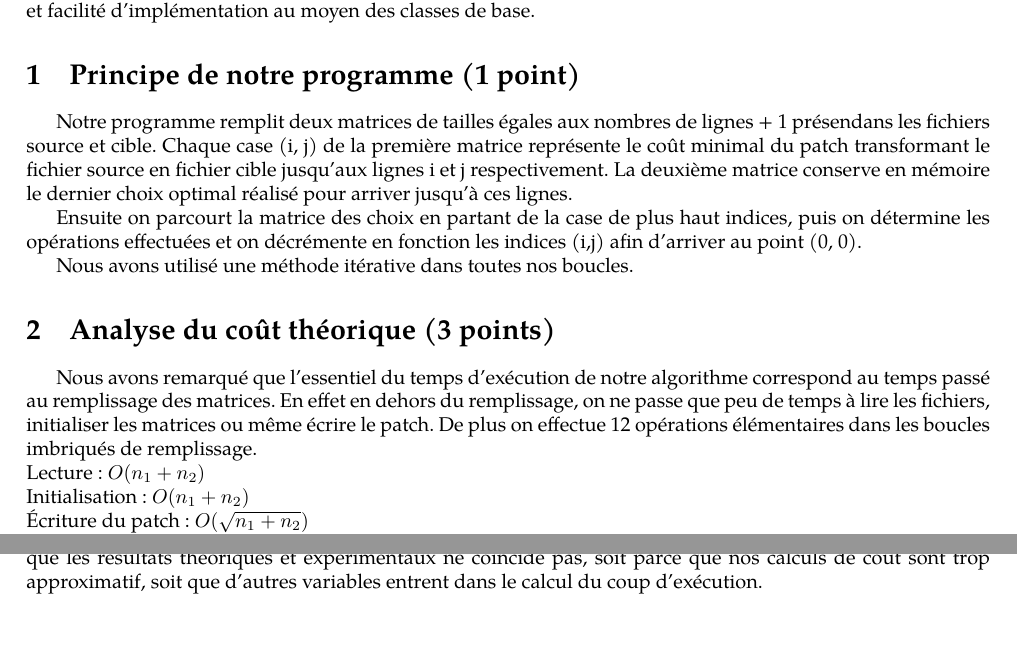
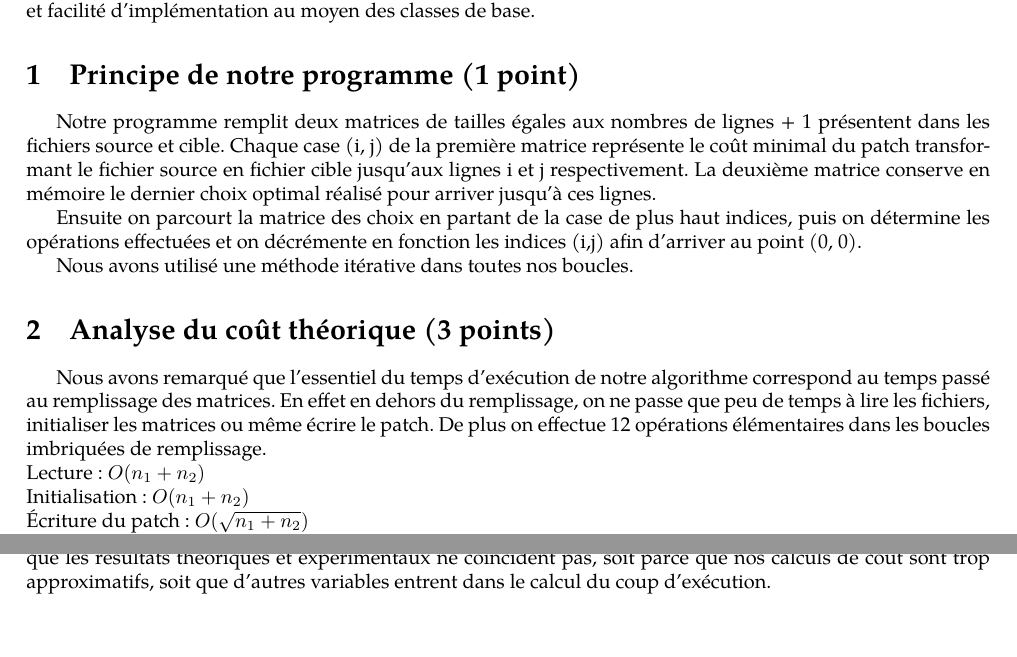
Before and after one commit to pthalamy/AOD-patchgen, a LaTeX document (rapport/rapport.tex): two parts of pages 1 and 3 of 3, joined at a grey line, cut so that both start at the same text. Compiled offline with pdfLaTeX.

Commit message:
Rapport final

```diff
--- a/rapport/rapport.tex
+++ b/rapport/rapport.tex
@@ -32,7 +32,7 @@
 %%%%%%%%%%%%%%%%%%%%%%%%%%%%%%%%%%%%%%%%%%%%%%
 \section{Principe de notre  programme (1 point)}
 
-Notre programme remplit deux matrices de tailles égales aux nombres de lignes + 1 présendans les fichiers source et cible. Chaque case (i, j) de la première matrice représente le coût minimal du patch transformant le fichier source en fichier cible jusqu'aux lignes i et j respectivement. La deuxième matrice conserve en mémoire le dernier choix optimal réalisé pour arriver jusqu'à ces lignes.
+Notre programme remplit deux matrices de tailles égales aux nombres de lignes + 1 présentent dans les fichiers source et cible. Chaque case (i, j) de la première matrice représente le coût minimal du patch transformant le fichier source en fichier cible jusqu'aux lignes i et j respectivement. La deuxième matrice conserve en mémoire le dernier choix optimal réalisé pour arriver jusqu'à ces lignes.
 
 Ensuite on parcourt la matrice des choix en partant de la case de plus haut indices, puis on détermine les opérations effectuées et on décrémente en fonction les indices (i,j) afin d'arriver au point (0, 0).
 
@@ -40,7 +40,7 @@ Nous avons utilisé une méthode itérative dans toutes nos boucles.
 
 %%%%%%%%%%%%%%%%%%%%%%%%%%%%%%%%%%%%%%%%%%%%%%
 \section{Analyse du coût théorique (3 points)}
-Nous avons remarqué que l'essentiel du temps d'exécution de notre algorithme correspond au temps passé au remplissage des matrices. En effet en dehors du remplissage, on ne passe que peu de temps à lire les fichiers, initialiser les matrices ou même écrire le patch. De plus on effectue 12 opérations élémentaires dans les boucles imbriqués de remplissage.\\
+Nous avons remarqué que l'essentiel du temps d'exécution de notre algorithme correspond au temps passé au remplissage des matrices. En effet en dehors du remplissage, on ne passe que peu de temps à lire les fichiers, initialiser les matrices ou même écrire le patch. De plus on effectue 12 opérations élémentaires dans les boucles imbriquées de remplissage.\\
 Lecture : $O(n_1+n_2)$\\
 Initialisation : $O(n_1+n_2)$\\
 Écriture du patch : $O(\sqrt{n_1+n_2})$ \\
@@ -116,7 +116,7 @@ Coût total théorique : $O(2(n_1+n_2) + \sqrt{n_1+n_2} + 12.n_1.n_2)$
 \subsection{Analyse des résultats expérimentaux}
 On remarque que $n_1$ et $n_2$ sont très proche. On peut alors prendre $N = \max{n_1, n_2}$ et grâce aux calculs théoriques estimer que le temps d'exécution est fonction de N de cette façon : $16.N^2 +7.N$  (Ajout du max des opérations effectuées et des défauts de cache)
 
-Cependant lorsque le nombre de ligne max des fichiers double on devrait multiplier le temps d'exécution par un facteur de $\frac{78}{23} \simeq 3,4$. Or on remarque plutôt que le temps d'exécution est multiplié par 6. On en conclut que les résultats théoriques et expérimentaux ne coïncide pas, soit parce que nos calculs de coût sont trop approximatif, soit que d'autres variables entrent dans le calcul du coup d'exécution.
+Cependant lorsque le nombre de ligne max des fichiers double on devrait multiplier le temps d'exécution par un facteur de $\frac{78}{23} \simeq 3,4$. Or on remarque plutôt que le temps d'exécution est multiplié par 6. On en conclut que les résultats théoriques et expérimentaux ne coïncident pas, soit parce que nos calculs de coût sont trop approximatifs, soit que d'autres variables entrent dans le calcul du coup d'exécution.
 
 \end{document}
 %% Fin mise au format
```
